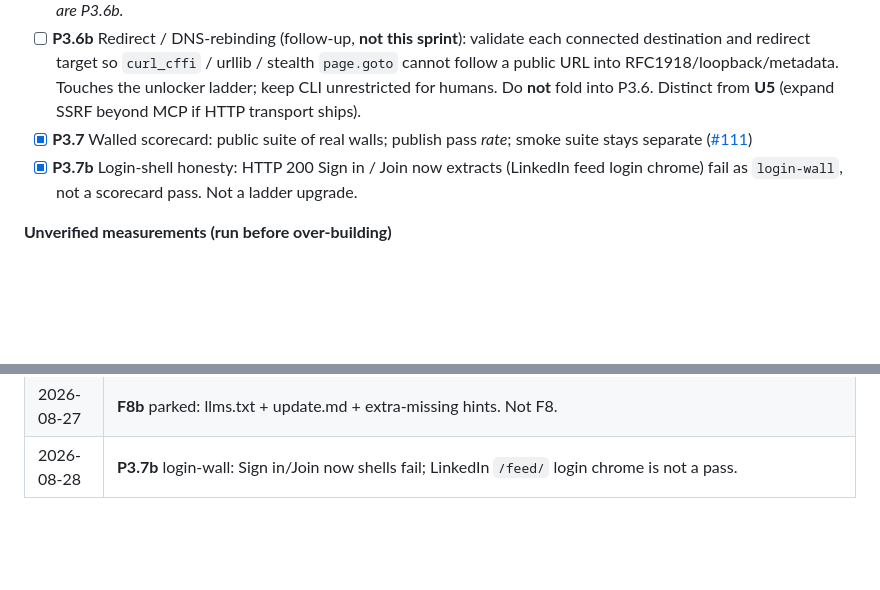
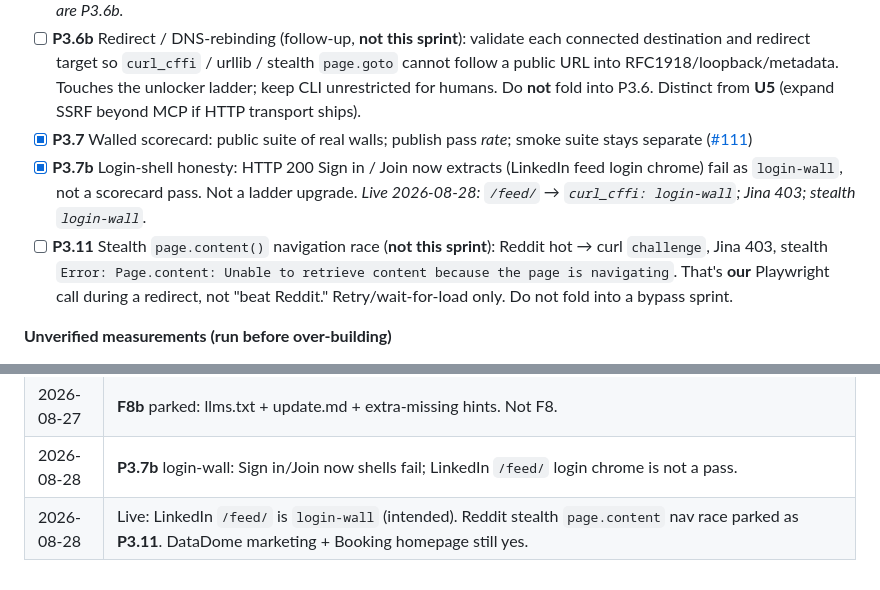
Before and after one commit to capad-xyz/searchts, a Markdown page: PLAN.md, 2 parts joined by grey strips. GitHub-like rendering; blank space fills up the shorter version.

Commit message:
docs(plan): park P3.11 stealth page.content nav race (#117)
## What

Park **P3.11** so next week doesn’t lose the Reddit live result:

- curl `challenge`, Jina 403 — honest miss
- stealth `Page.content: … page is navigating` — **our** Playwright
race, retry/wait later

Also notes LinkedIn `/feed/` live `login-wall` (P3.7b working as
designed).

PLAN only.

Co-authored-by: Grok 4.5
Effort: low

Co-authored-by: Grok 4.5 <grok@x.ai>

```diff
--- a/PLAN.md
+++ b/PLAN.md
@@ -73,7 +73,8 @@
 - [x] **P3.6** SSRF for **MCP only** (first layer): reject `file://`, `data:`, loopback, link-local, RFC1918, IPv6 ULA (`fc00::/7`), cloud metadata IPs; CLI stays unrestricted. Guard at MCP URL tools only — not the fetch ladder. *#105; hop checks are P3.6b.*
 - [ ] **P3.6b** Redirect / DNS-rebinding (follow-up, **not this sprint**): validate each connected destination and redirect target so `curl_cffi` / urllib / stealth `page.goto` cannot follow a public URL into RFC1918/loopback/metadata. Touches the unlocker ladder; keep CLI unrestricted for humans. Do **not** fold into P3.6. Distinct from **U5** (expand SSRF beyond MCP if HTTP transport ships).
 - [x] **P3.7** Walled scorecard: public suite of real walls; publish pass *rate*; smoke suite stays separate ([#111](https://github.com/capad-xyz/searchts/pull/111))
-- [x] **P3.7b** Login-shell honesty: HTTP 200 Sign in / Join now extracts (LinkedIn feed login chrome) fail as `login-wall`, not a scorecard pass. Not a ladder upgrade.
+- [x] **P3.7b** Login-shell honesty: HTTP 200 Sign in / Join now extracts (LinkedIn feed login chrome) fail as `login-wall`, not a scorecard pass. Not a ladder upgrade. *Live 2026-08-28: `/feed/` → `curl_cffi: login-wall`; Jina 403; stealth `login-wall`.*
+- [ ] **P3.11** Stealth `page.content()` navigation race (**not this sprint**): Reddit hot → curl `challenge`, Jina 403, stealth `Error: Page.content: Unable to retrieve content because the page is navigating`. That's **our** Playwright call during a redirect, not "beat Reddit." Retry/wait-for-load only. Do not fold into a bypass sprint.
 
 **Unverified measurements (run before over-building)**
 
@@ -299,3 +300,4 @@ Organic X: draft here; publish from `@aadarsh_io`.
 | 2026-08-27 | **F8** install story (docs): pipx keep / uvx try+MCP / pip venv-only. PATH note: uvx or `pipx which searchts`. |
 | 2026-08-27 | **F8b** parked: llms.txt + update.md + extra-missing hints. Not F8. |
 | 2026-08-28 | **P3.7b** login-wall: Sign in/Join now shells fail; LinkedIn `/feed/` login chrome is not a pass. |
+| 2026-08-28 | Live: LinkedIn `/feed/` is `login-wall` (intended). Reddit stealth `page.content` nav race parked as **P3.11**. DataDome marketing + Booking homepage still yes. |
```
